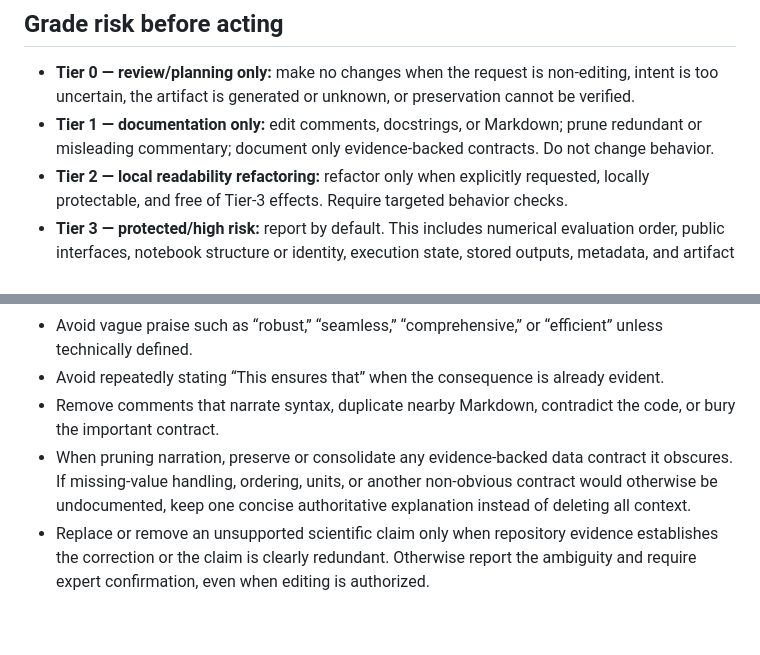
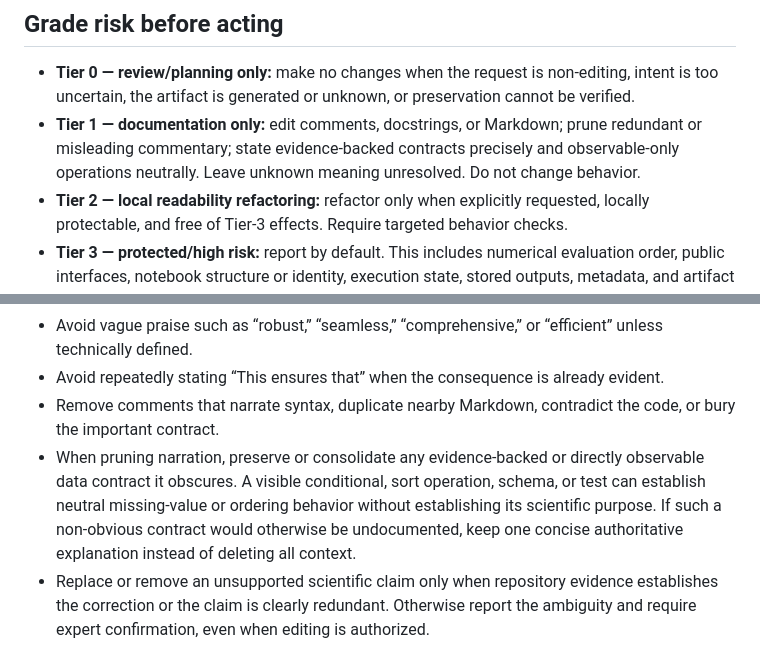
Before and after one commit to angzeli/codex-skills, a Markdown page: skills/scientific-code-documenter/SKILL.md, 2 parts joined by grey strips. Rendered like a GitHub page; blank space fills up the shorter version.

Commit message:
fix: document observable contracts neutrally

```diff
--- a/skills/scientific-code-documenter/SKILL.md
+++ b/skills/scientific-code-documenter/SKILL.md
@@ -45,7 +45,7 @@ Do not infer a scientific contract from domain familiarity or an arithmetic patt
 ## Grade risk before acting
 
 - **Tier 0 — review/planning only:** make no changes when the request is non-editing, intent is too uncertain, the artifact is generated or unknown, or preservation cannot be verified.
-- **Tier 1 — documentation only:** edit comments, docstrings, or Markdown; prune redundant or misleading commentary; document only evidence-backed contracts. Do not change behavior.
+- **Tier 1 — documentation only:** edit comments, docstrings, or Markdown; prune redundant or misleading commentary; state evidence-backed contracts precisely and observable-only operations neutrally. Leave unknown meaning unresolved. Do not change behavior.
 - **Tier 2 — local readability refactoring:** refactor only when explicitly requested, locally protectable, and free of Tier-3 effects. Require targeted behavior checks.
 - **Tier 3 — protected/high risk:** report by default. This includes numerical evaluation order, public interfaces, notebook structure or identity, execution state, stored outputs, metadata, and artifact contracts. Edit only with explicit authorization and suitable protection.
 
@@ -181,7 +181,7 @@ Maintain distinctions that affect interpretation, including measured versus calc
 - Avoid vague praise such as “robust,” “seamless,” “comprehensive,” or “efficient” unless technically defined.
 - Avoid repeatedly stating “This ensures that” when the consequence is already evident.
 - Remove comments that narrate syntax, duplicate nearby Markdown, contradict the code, or bury the important contract.
-- When pruning narration, preserve or consolidate any evidence-backed data contract it obscures. If missing-value handling, ordering, units, or another non-obvious contract would otherwise be undocumented, keep one concise authoritative explanation instead of deleting all context.
+- When pruning narration, preserve or consolidate any evidence-backed or directly observable data contract it obscures. A visible conditional, sort operation, schema, or test can establish neutral missing-value or ordering behavior without establishing its scientific purpose. If such a non-obvious contract would otherwise be undocumented, keep one concise authoritative explanation instead of deleting all context.
 - Replace or remove an unsupported scientific claim only when repository evidence establishes the correction or the claim is clearly redundant. Otherwise report the ambiguity and require expert confirmation, even when editing is authorized.
 
 Consult [references/comment-examples.md](references/comment-examples.md) when concrete wording examples would help. Do not load it when the repository's own conventions already settle the choice.
```
Also changed, not shown: 1 other file.
